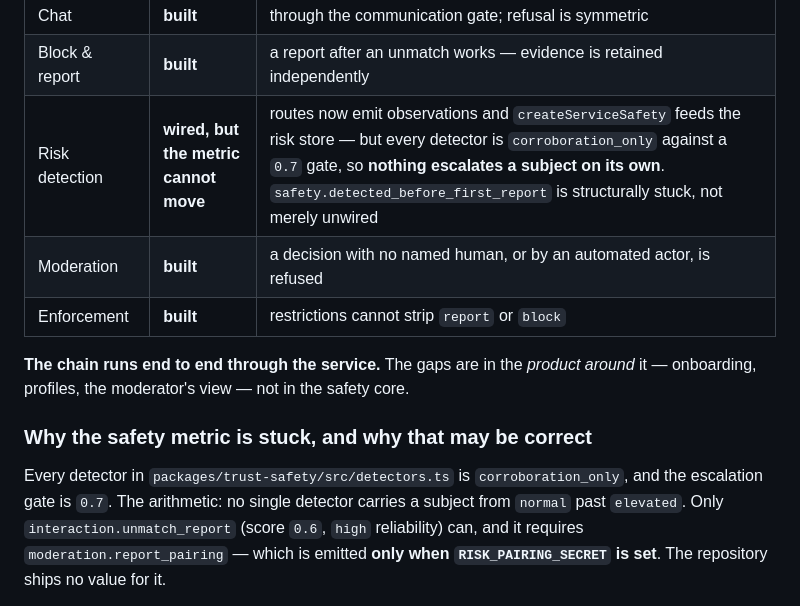
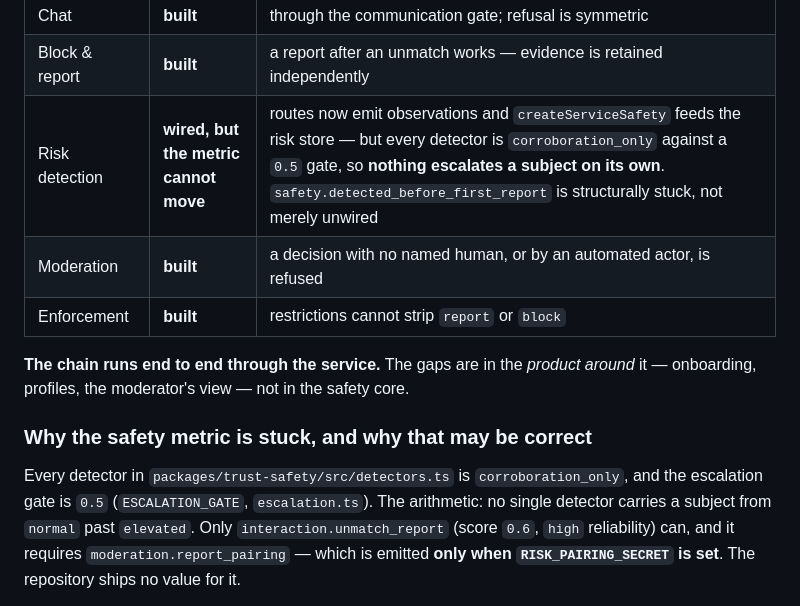
Before and after one commit to katzimoto/been_there, a Markdown page: docs/delivery-state.md, the part around the change. Rendered like a GitHub page.

Commit message:
docs: the escalation gate is 0.5, not 0.7
ESCALATION_GATE in trust-safety/src/escalation.ts is 0.5. delivery-state.md said
0.7 in two places; 0.7 is CORROBORATION_FAST_PATH_SCORE in policy.ts, a
different constant. An agent's read-only sweep found it independently before I
did, which is the point of having one.

Co-Authored-By: Claude Opus 4.8 (1M context) <noreply@anthropic.com>

```diff
--- a/docs/delivery-state.md
+++ b/docs/delivery-state.md
@@ -24,7 +24,7 @@ Where each link stands:
 | Like → match | **built** | reciprocal like creates exactly one match |
 | Chat | **built** | through the communication gate; refusal is symmetric |
 | Block & report | **built** | a report after an unmatch works — evidence is retained independently |
-| Risk detection | **wired, but the metric cannot move** | routes now emit observations and `createServiceSafety` feeds the risk store — but every detector is `corroboration_only` against a `0.7` gate, so **nothing escalates a subject on its own**. `safety.detected_before_first_report` is structurally stuck, not merely unwired |
+| Risk detection | **wired, but the metric cannot move** | routes now emit observations and `createServiceSafety` feeds the risk store — but every detector is `corroboration_only` against a `0.5` gate, so **nothing escalates a subject on its own**. `safety.detected_before_first_report` is structurally stuck, not merely unwired |
 | Moderation | **built** | a decision with no named human, or by an automated actor, is refused |
 | Enforcement | **built** | restrictions cannot strip `report` or `block` |
 
@@ -34,7 +34,7 @@ around* it — onboarding, profiles, the moderator's view — not in the safety
 ### Why the safety metric is stuck, and why that may be correct
 
 Every detector in `packages/trust-safety/src/detectors.ts` is
-`corroboration_only`, and the escalation gate is `0.7`. The arithmetic: no single
+`corroboration_only`, and the escalation gate is `0.5` (`ESCALATION_GATE`, `escalation.ts`). The arithmetic: no single
 detector carries a subject from `normal` past `elevated`. Only
 `interaction.unmatch_report` (score `0.6`, `high` reliability) can, and it
 requires `moderation.report_pairing` — which is emitted **only when
```
